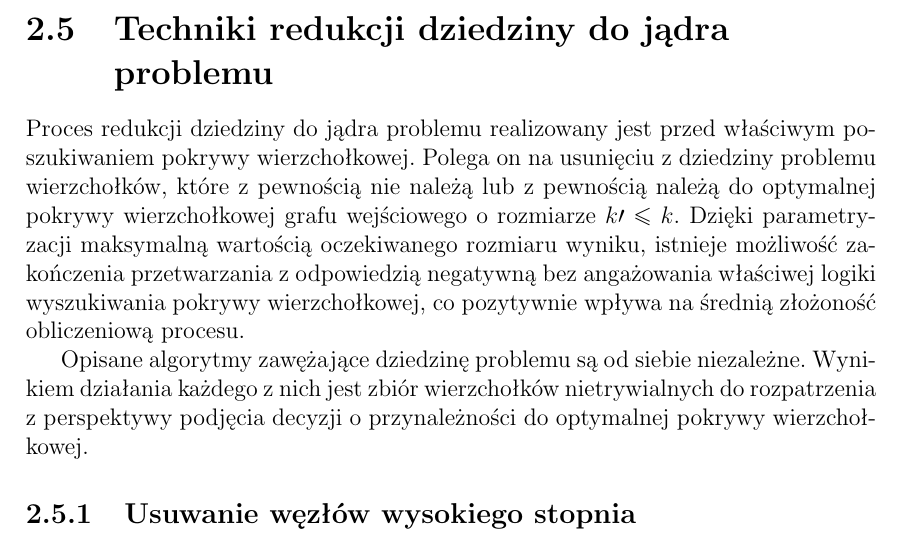
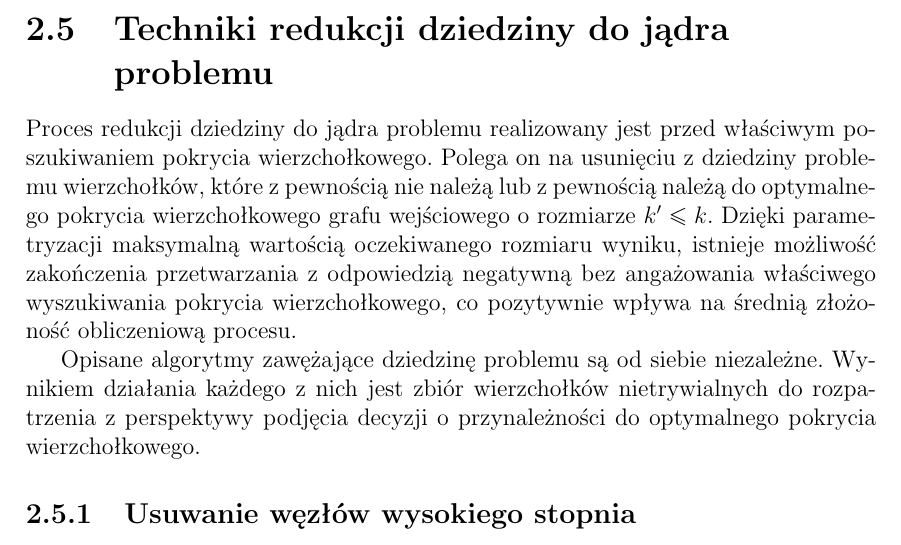
Before and after one commit to elkorn/vertex-cover-kernelization, a LaTeX thesis (thesis/Main.tex, which reads thesis/Kernelization.tex): part of page 19 of 76, cut so that both start at the same text. Compiled offline with pdfLaTeX.

Commit message:
Fixes - kernelization.

```diff
--- a/thesis/Kernelization.tex
+++ b/thesis/Kernelization.tex
@@ -1,19 +1,19 @@
 \section{Techniki redukcji dziedziny do jądra problemu}\label{s_kernelization}
 
 Proces redukcji dziedziny do jądra problemu realizowany jest przed właściwym
-poszukiwaniem pokrywy wierzchołkowej.
+poszukiwaniem pokrycia wierzchołkowego.
 Polega on na usunięciu z dziedziny problemu wierzchołków, które z~pewnością nie
-należą lub z~pewnością należą do optymalnej pokrywy wierzchołkowej grafu
-wejściowego o~rozmiarze $k\prime \leq k$.
+należą lub z~pewnością należą do optymalnego pokrycia wierzchołkowego grafu
+wejściowego o~rozmiarze $k^\prime \leq k$.
 Dzięki parametryzacji maksymalną wartością oczekiwanego rozmiaru wyniku,
 istnieje możliwość zakończenia przetwarzania z~odpowiedzią negatywną bez
-angażowania właściwej logiki wyszukiwania pokrywy wierzchołkowej, co pozytywnie
+angażowania właściwego wyszukiwania pokrycia wierzchołkowego, co pozytywnie
 wpływa na średnią złożoność obliczeniową procesu.
 
 Opisane algorytmy zawężające dziedzinę problemu są od siebie niezależne.
 Wynikiem działania każdego z~nich jest zbiór wierzchołków nietrywialnych do
-rozpatrzenia z~perspektywy podjęcia decyzji o~przynależności do optymalnej
-pokrywy wierzchołkowej.
+rozpatrzenia z~perspektywy podjęcia decyzji o~przynależności do optymalnego
+pokrycia wierzchołkowego.
 
 \input{Kernelization-high-degree.tex}
 \input{Kernelization-lp-formulation.tex}
```
